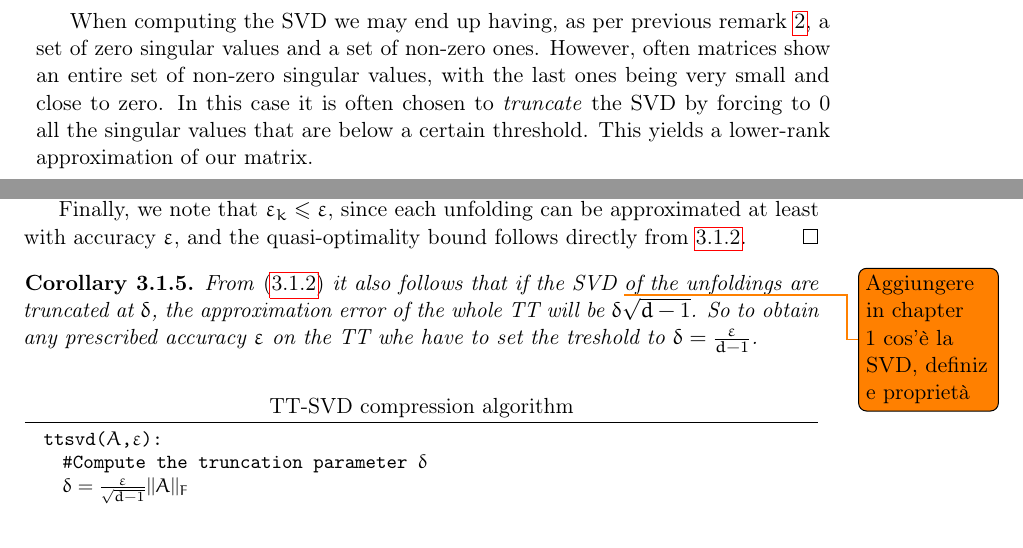
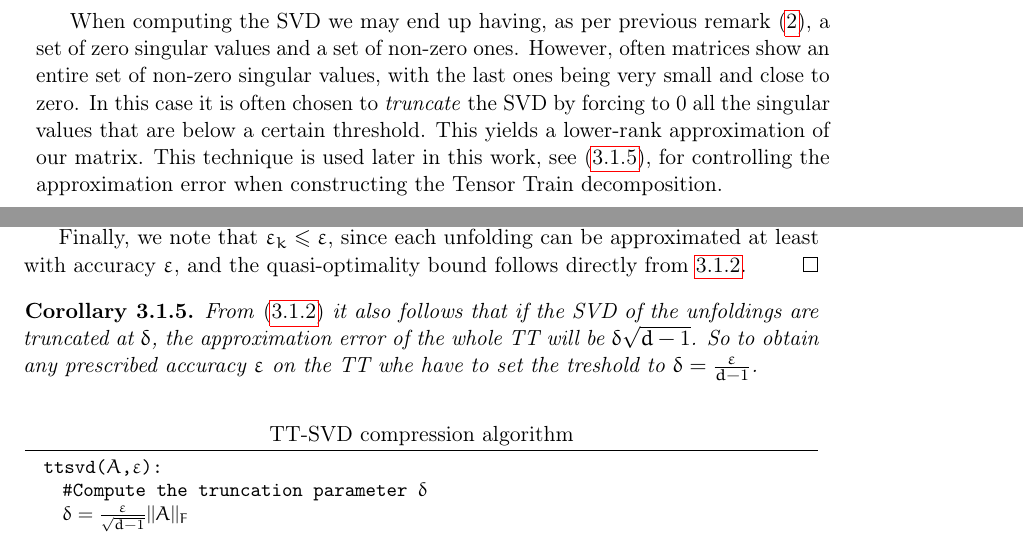
Before and after one commit to churli/TT, a LaTeX book (Manoscritto/tesi.tex, which reads Manoscritto/Chapters/01_Tools.tex, Manoscritto/Chapters/03_TT-Decomposition.tex): two parts of pages 12 and 21 of 41, joined at a grey line, cut so that both start at the same text. Compiled offline with pdfLaTeX.

Commit message:
Added some more info and ref on SVD.

```diff
--- a/Manoscritto/Chapters/01_Tools.tex
+++ b/Manoscritto/Chapters/01_Tools.tex
@@ -161,6 +161,7 @@ Diagonal elements $\sigma_i$ of $\Sigma$ are called \emph{singular values} of $A
   If A is rank-$k$, then all $\sigma_1, \ldots, \sigma_k$ are different from $0$, while $\sigma_{k+1}, \ldots, \sigma_n$ are equal to $0$. This again comes from noticing that $rk(A) = rk(A^t A)$ and the rank of $A^t A$ is equal to the number of its non-zero eigenvalues. From the previous remark we have that this is also the number of non-zero singular values of $A$.
 \end{Oss}
 
-When computing the SVD we may end up having, as per previous remark \ref{oss:svdrank}, a set of zero singular values and a set of non-zero ones. However, often matrices show an entire set of non-zero singular values, with the last ones being very small and close to zero.
+When computing the SVD we may end up having, as per previous remark \eqref{oss:svdrank}, a set of zero singular values and a set of non-zero ones. However, often matrices show an entire set of non-zero singular values, with the last ones being very small and close to zero.
 In this case it is often chosen to \emph{truncate} the SVD by forcing to $0$ all the singular values that are below a certain threshold. This yields a lower-rank approximation of our matrix.
+This technique is used later in this work, see \eqref{cor:tt_tsvd_error}, for controlling the approximation error when constructing the Tensor Train decomposition.
 %EOF
--- a/Manoscritto/Chapters/03_TT-Decomposition.tex
+++ b/Manoscritto/Chapters/03_TT-Decomposition.tex
@@ -182,8 +182,8 @@ Two important corollaries follow from this theorem:
   \end{proof}
 \end{Cor}
 
-\begin{Cor}
-  From \eqref{teo:ttsvd_approx} it also follows that if the SVD \todo{Aggiungere in chapter 1 cos'è la SVD, definiz e proprietà} of the unfoldings are truncated at $\delta$, the approximation error of the whole TT will be $\delta \sqrt{d-1}$. So to obtain any prescribed accuracy $\eps$ on the TT whe have to set the treshold to $\delta = \frac{\eps}{d-1}$.
+\begin{Cor} \label{cor:tt_tsvd_error}
+  From \eqref{teo:ttsvd_approx} it also follows that if the SVD of the unfoldings are truncated at $\delta$, the approximation error of the whole TT will be $\delta \sqrt{d-1}$. So to obtain any prescribed accuracy $\eps$ on the TT whe have to set the treshold to $\delta = \frac{\eps}{d-1}$.
 \end{Cor}
 
 \begin{lstlisting}[title=TT-SVD compression algorithm]
```
